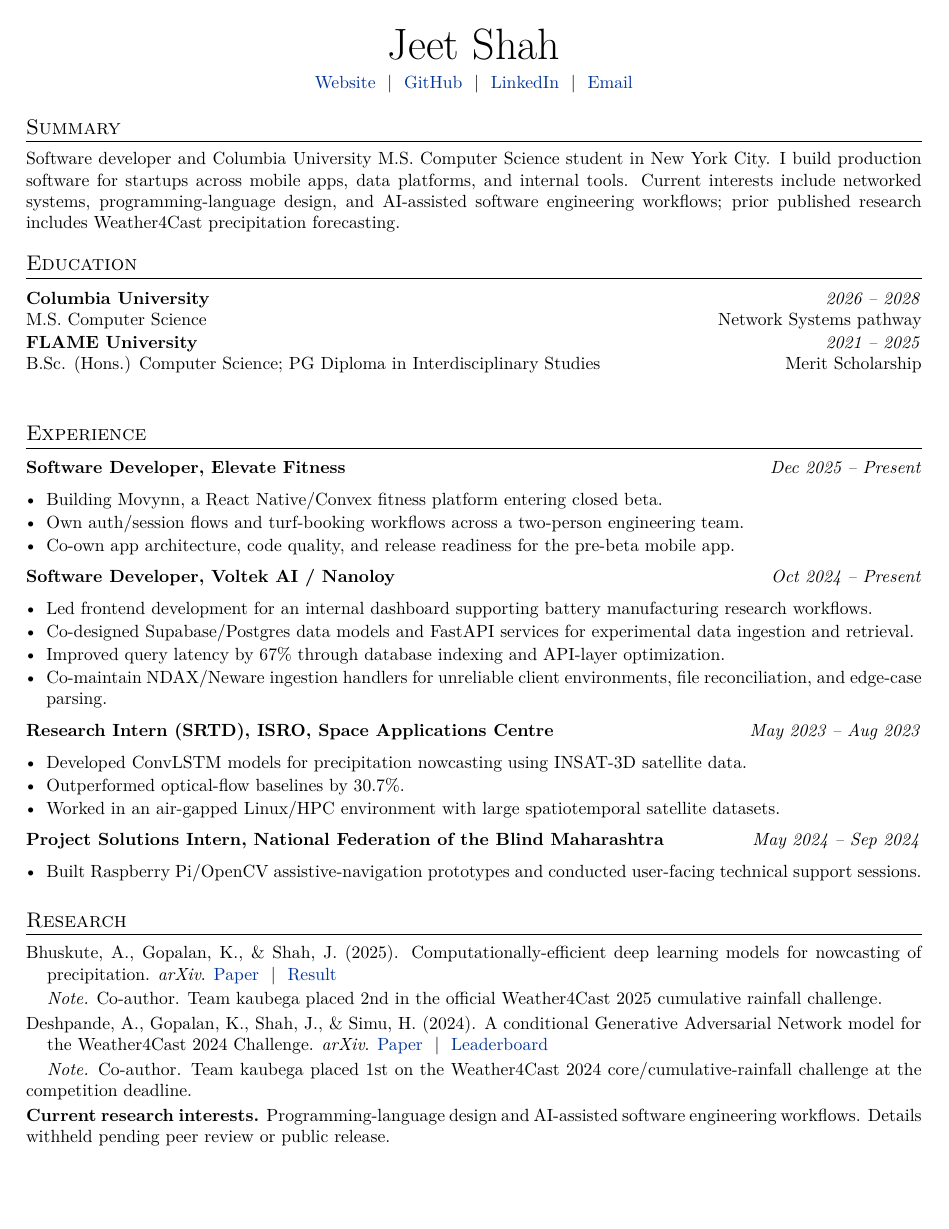
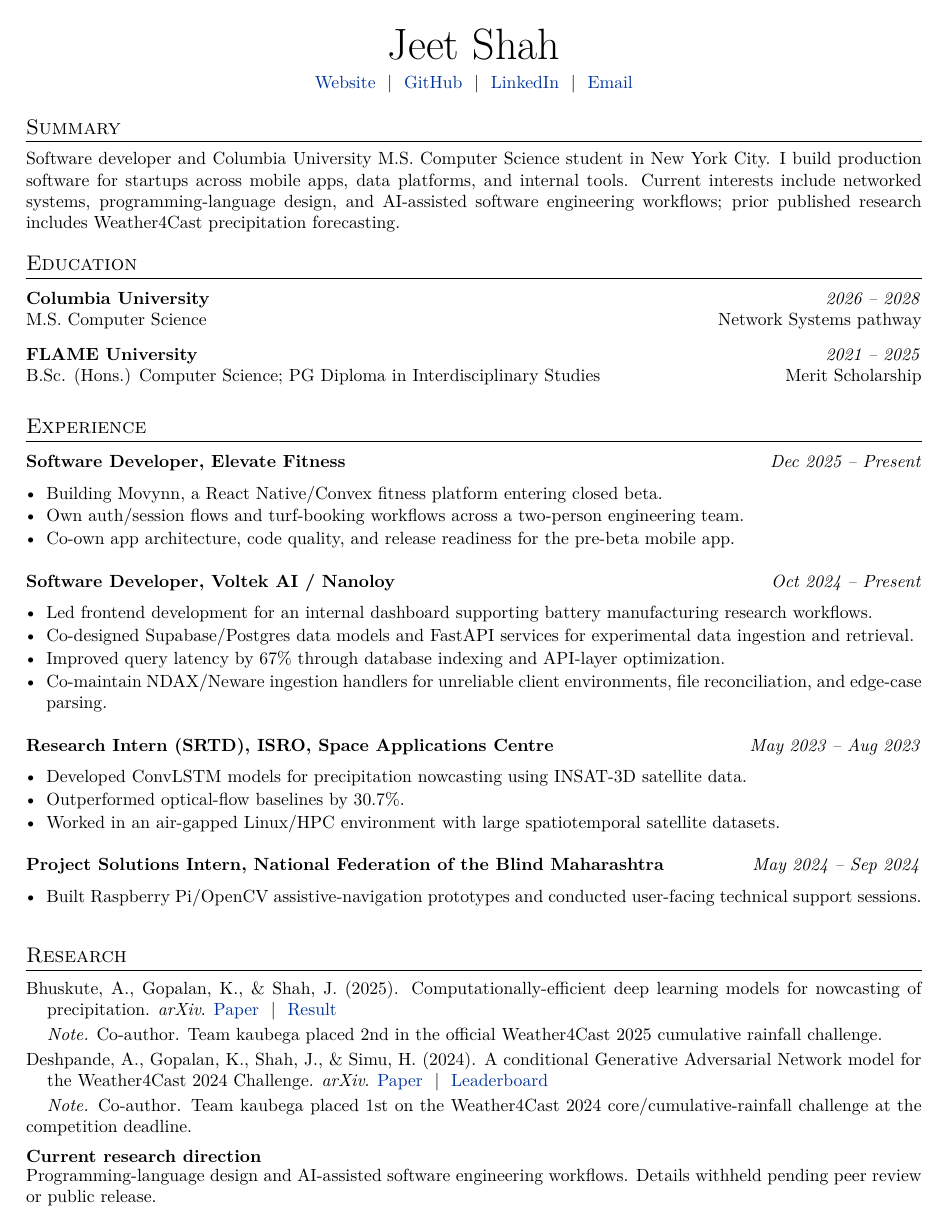
Before and after one commit to jeetsh4h/jeetsh4h-dev, a LaTeX CV (cv/cv.tex): page 1 of 2. Compiled offline with pdfLaTeX.

Commit message:
cv: refine research and section spacing

```diff
--- a/cv/cv.tex
+++ b/cv/cv.tex
@@ -34,7 +34,7 @@
   \begin{tabularx}{\linewidth}{@{}X r@{}}
     \textbf{#1} & \textit{#2}\\
     #3 & #4
-  \end{tabularx}
+  \end{tabularx}\par
   \vspace{5pt}
 }
 
@@ -44,11 +44,11 @@
   \end{tabularx}
   \vspace{-10pt}
   #3
-  \vspace{2pt}
+  \vspace{8pt}
 }
 
 \newcommand{\skillrow}[2]{%
-  \textbf{#1} & #2\\[3pt]
+  \textbf{#1} & #2\\[6pt]
 }
 
 \newcommand{\publication}[5]{%
@@ -61,6 +61,12 @@
 
 \newcommand{\researchnote}[1]{%
   \hspace*{1.2em}\textit{Note.} #1\par
+}
+
+\newcommand{\researchdirection}[1]{%
+  \vspace{3pt}
+  \textbf{Current research direction}\\[-1pt]
+  #1\par
 }
 
 \begin{document}
@@ -119,7 +125,7 @@ Software developer and Columbia University M.S. Computer Science student in New
 \publication{Deshpande, A., Gopalan, K., Shah, J., \& Simu, H.}{2024}{A conditional Generative Adversarial Network model for the Weather4Cast 2024 Challenge}{arXiv}{\href{https://arxiv.org/abs/2412.00451}{Paper} \ $|$ \ \href{https://weather4cast.net/neurips2024/competitions/w4c24-cum1/?leaderboard=}{Leaderboard}}
 \researchnote{Co-author. Team kaubega placed 1st on the Weather4Cast 2024 core/cumulative-rainfall challenge at the competition deadline.}
 
-\textbf{Current research interests.} Programming-language design and AI-assisted software engineering workflows. Details withheld pending peer review or public release.
+\researchdirection{Programming-language design and AI-assisted software engineering workflows. Details withheld pending peer review or public release.}
 
 \newpage
 \section{Selected Projects}
```
